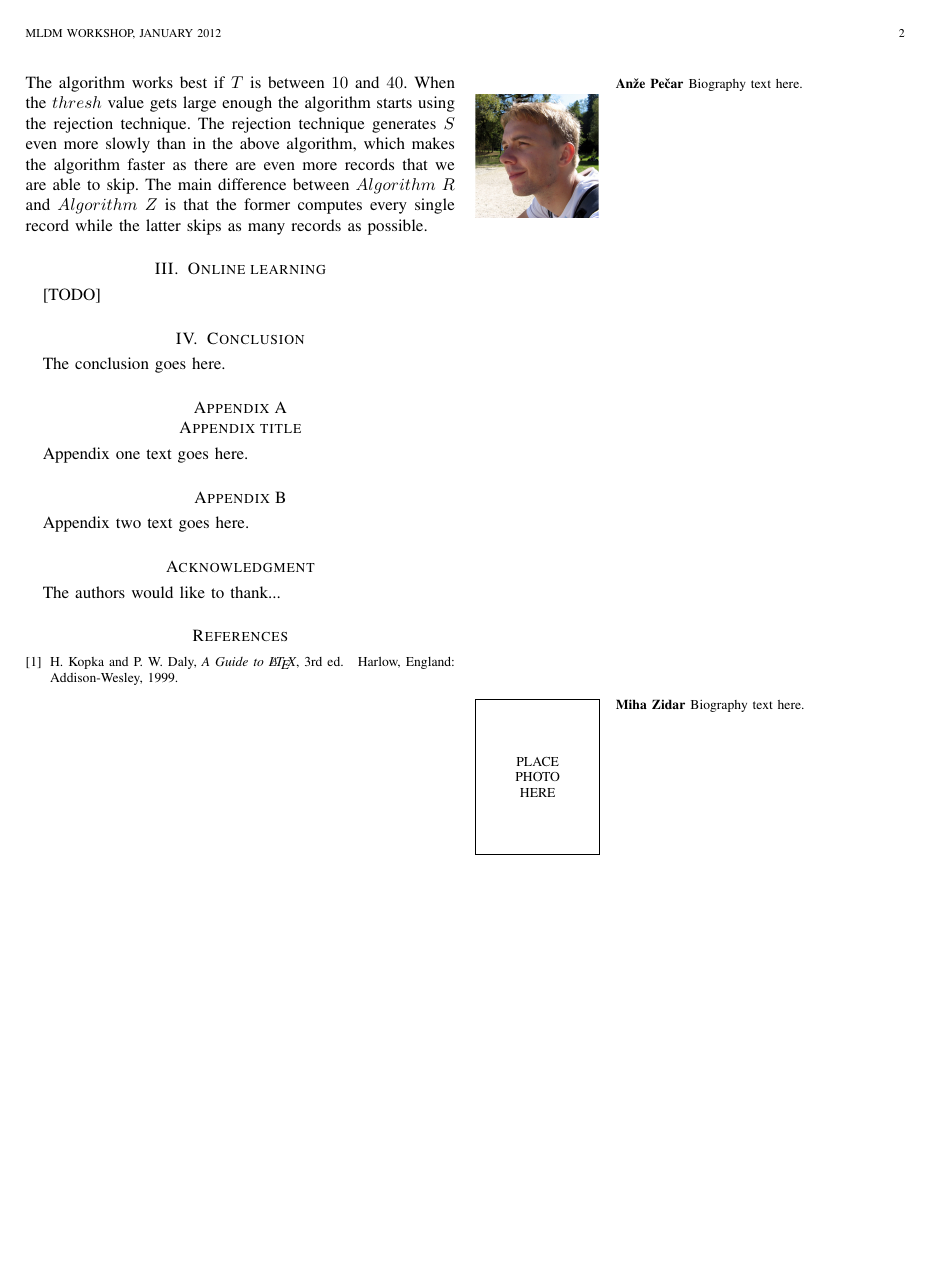
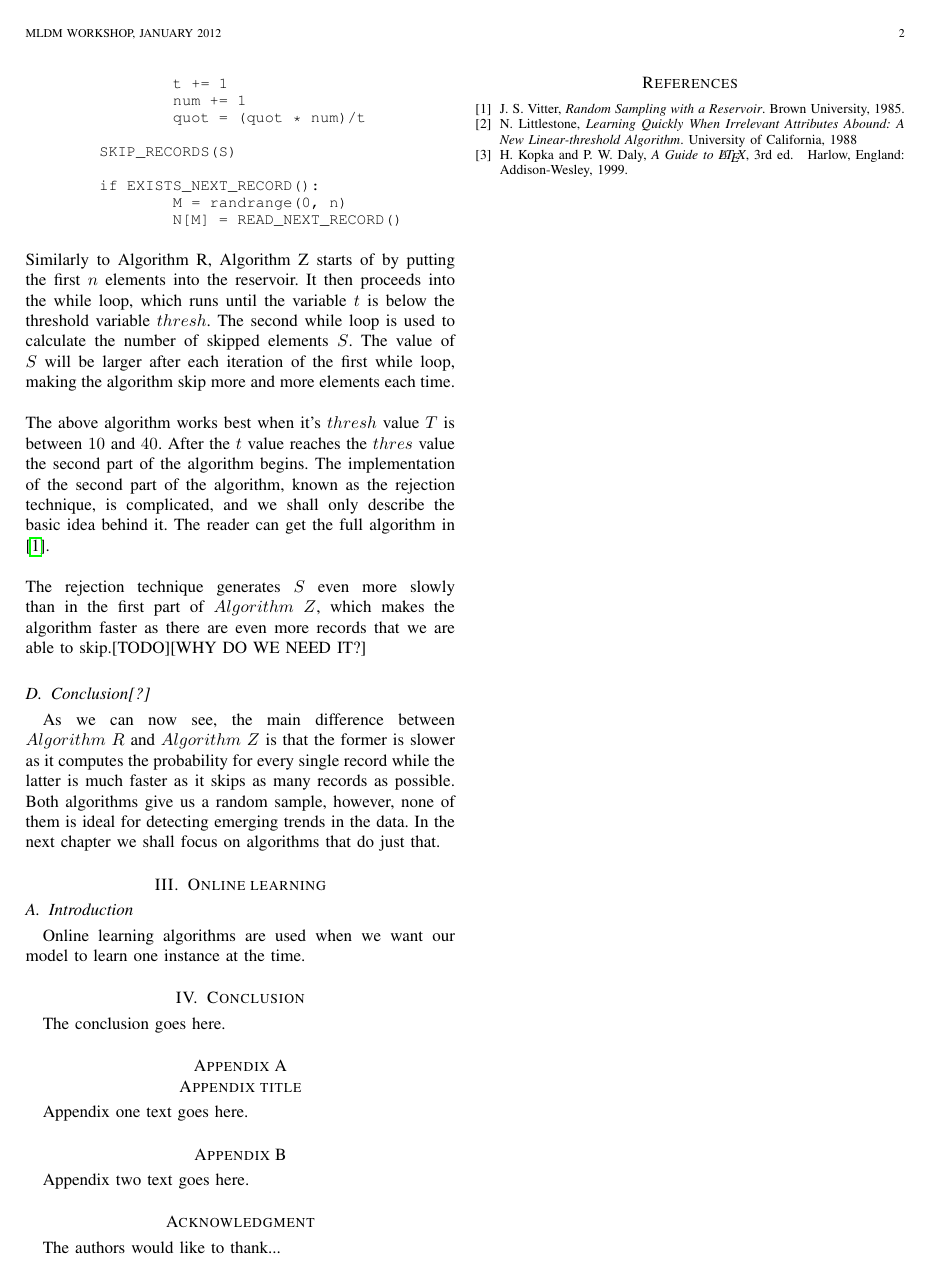
Before and after one commit to anze3db/ReservoirSampling, a LaTeX paper (ReservoirSampling.tex): page 2 of 2 before the commit and page 2 of 3 after it. Compiled offline with pdfLaTeX.

Commit message:
Improved reservoir sampling

```diff
--- a/ReservoirSampling.tex
+++ b/ReservoirSampling.tex
@@ -107,10 +104,17 @@ while EXISTS_NEXT_RECORD() and t <= thresh:
 	if EXISTS_NEXT_RECORD():
 		M = randrange(0, n)
 		N[M] = READ_NEXT_RECORD()
+
 \end{code}
-The algorithm works best if $T$ is between $10$ and $40$. When the $thresh$ value gets large enough the algorithm starts using the rejection technique. The rejection technique generates $S$ even more slowly than in the above algorithm, which makes the algorithm faster as there are even more records that we are able to skip. The main difference between $Algorithm\ R$ and $Algorithm\ Z$ is that the former  computes every single record while the latter skips as many records as possible.
+Similarly to Algorithm R, Algorithm Z starts of by putting the first $n$ elements into the reservoir. It then proceeds into the while loop, which runs until the variable $t$ is below the threshold variable $thresh$. The second while loop is used to calculate the number of skipped elements $S$. The value of $S$ will be larger after each iteration of the first while loop, making the algorithm skip more and more elements each time.\\\\
+The above algorithm works best when it's $thresh$ value $T$ is between $10$ and $40$. After the $t$ value reaches the $thres$ value the second part of the algorithm begins. The implementation of the second part of the algorithm, known as the rejection technique, is complicated, and we shall only describe the basic idea behind it. The reader can get the full algorithm in \cite{reservoir85}.\\\\
+The rejection technique generates $S$ even more slowly than in the first part of $Algorithm\ Z$, which makes the algorithm faster as there are even more records that we are able to skip.[TODO][WHY DO WE NEED IT?]
+\subsection{Conclusion[?]}
+As we can now see, the main difference between $Algorithm\ R$ and $Algorithm\ Z$ is that the former is slower as it computes the probability for every single record while the latter is much faster as it skips as many records as possible. Both algorithms give us a random sample, however, none of them is ideal for detecting emerging trends in the data. In the next chapter we shall focus on algorithms that do just that.
 \section{Online learning}
-[TODO]
+\subsection{Introduction}
+Online learning algorithms are used when we want our model to learn one instance at the time.
+
 
 
 % Note that IEEE typically puts floats only at the top, even when this
@@ -219,10 +223,15 @@ The authors would like to thank...
 % set second argument of \begin to the number of references
 % (used to reserve space for the reference number labels box)
 \begin{thebibliography}{1}
-
+\bibitem{reservoir85}
+J.~S. Vitter, \emph{Random Sampling with a Reservoir}. \relax Brown University, 1985.
+\bibitem{learning}
+N. Littlestone, \emph{Learning Quickly When Irrelevant Attributes
+Abound: A New Linear-threshold Algorithm}. \relax University of California, 1988
 \bibitem{IEEEhowto:kopka}
 H.~Kopka and P.~W. Daly, \emph{A Guide to \LaTeX}, 3rd~ed.\hskip 1em plus
   0.5em minus 0.4em\relax Harlow, England: Addison-Wesley, 1999.
+
 \end{thebibliography}
 
 % biography section
```
Also changed, not shown: ReservoirSampling.pdf, ReservoirSampling.tex (19 more changed lines).
